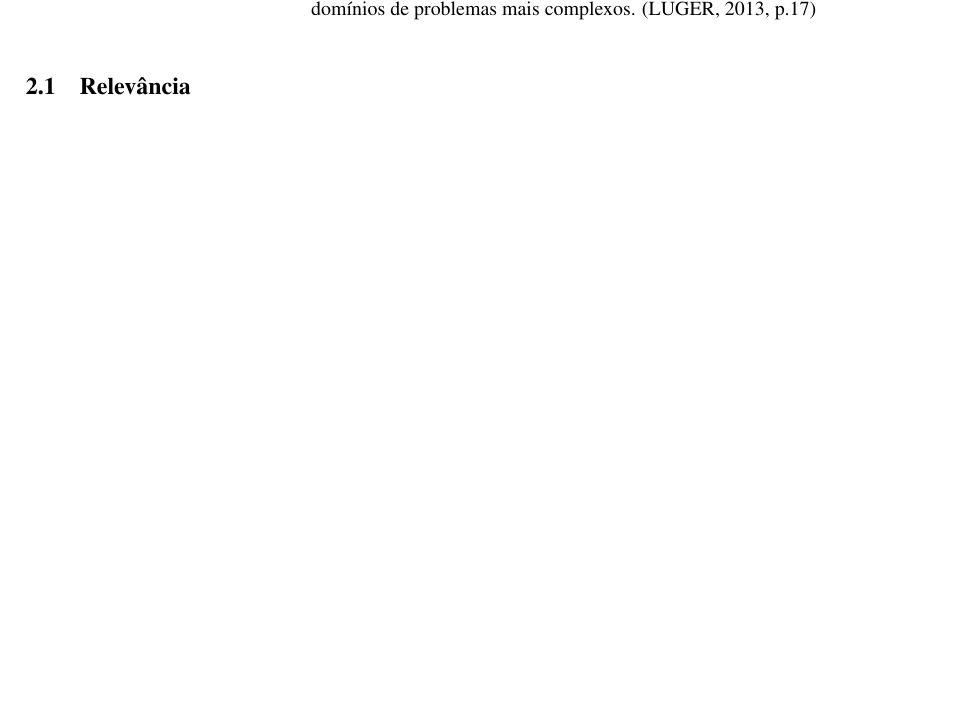
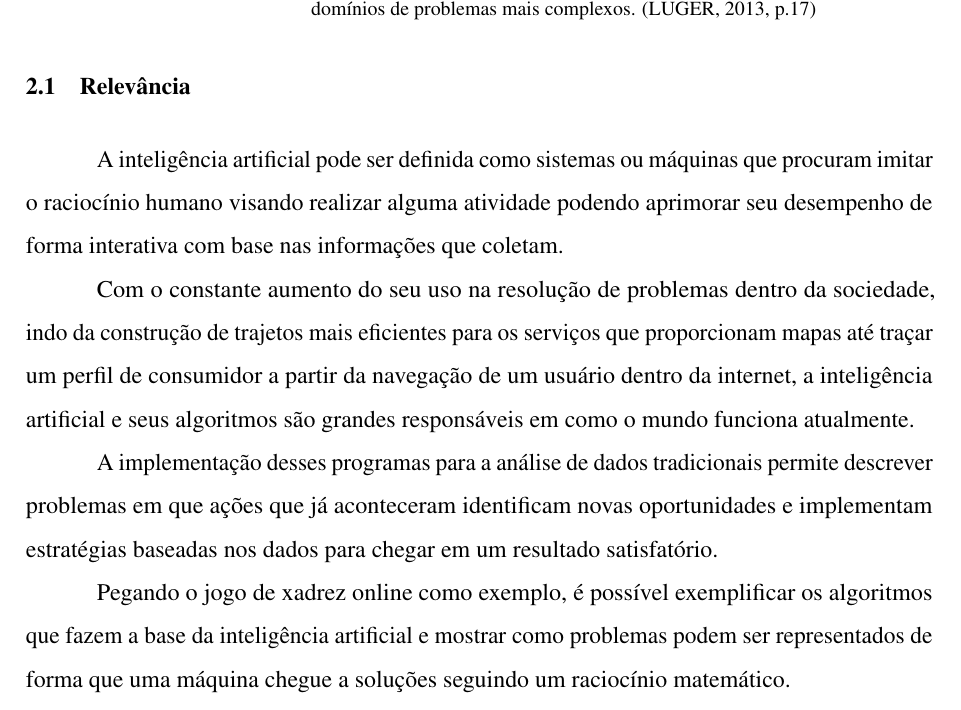
Before and after one commit to JVMoreiraD/metodologia, a LaTeX thesis (documento.tex, which reads elementos-textuais/justificativa.tex): part of page 5 of 9, cut so that both start at the same text, the shorter picture padded with empty space. Compiled offline with pdfLaTeX.

Commit message:
wip: Relevancia

```diff
--- a/elementos-textuais/justificativa.tex
+++ b/elementos-textuais/justificativa.tex
@@ -6,7 +6,26 @@ Optamos por analisar um tópico simplificado dentro do tema de Inteligência Art
 
 A importância dos jogos de tabuleiro no tema é exposta por Luger (2013),
 \begin{citacao}
-    (...) os jogos de tabuleiro tem certas propriedades que os tornaram objetos de estudo ideias para esses trabalhos iniciais. A maioria dos jogos utiliza um conjunto bem definido de regras: isso faz com que seja fácil gerar o espaço de busca e libera o pesquisador de muitas das ambiguidades e complexidades inerentes a problemas menos estruturados. As configurações do tabuleiro usadas nesses jogos são facilmente representáveis em um computador, dispensando o formalismo complexo necessário para capturar as sutilezas semânticas de domínios de problemas mais complexos. \cite[p.17]{luger}
+    (...) os jogos de tabuleiro tem certas propriedades que os tornaram objetos de estudo ideias para esses trabalhos iniciais.
+    A maioria dos jogos utiliza um conjunto bem definido de regras: isso faz com que seja fácil gerar o espaço de busca e
+    libera o pesquisador de muitas das ambiguidades e complexidades inerentes a problemas menos estruturados.
+    As configurações do tabuleiro usadas nesses jogos são facilmente representáveis em um computador,
+    dispensando o formalismo complexo necessário para capturar as sutilezas semânticas de domínios de problemas mais
+    complexos. \cite[p.17]{luger}
 \end{citacao}
 
 \section{Relevância}
+A inteligência artificial pode ser definida como sistemas ou máquinas que procuram imitar o raciocínio humano visando realizar
+alguma atividade podendo aprimorar seu desempenho de forma interativa com base nas informações que coletam.
+
+Com o constante aumento do seu uso na resolução de problemas dentro da sociedade, indo da construção de trajetos mais
+eficientes para os serviços que proporcionam mapas até traçar um perfil de consumidor a partir da navegação de um usuário
+dentro da internet, a inteligência artificial e seus algoritmos são grandes responsáveis em como o mundo funciona atualmente.
+
+A implementação desses programas para a análise de dados tradicionais permite descrever problemas em que ações que já
+aconteceram identificam novas oportunidades e implementam estratégias baseadas nos dados para chegar em um resultado
+satisfatório.
+
+Pegando o jogo de xadrez online como exemplo,  é possível exemplificar os algoritmos que fazem a base da inteligência
+artificial e mostrar como problemas podem ser representados de forma que uma máquina chegue a soluções seguindo um raciocínio
+matemático.
```
